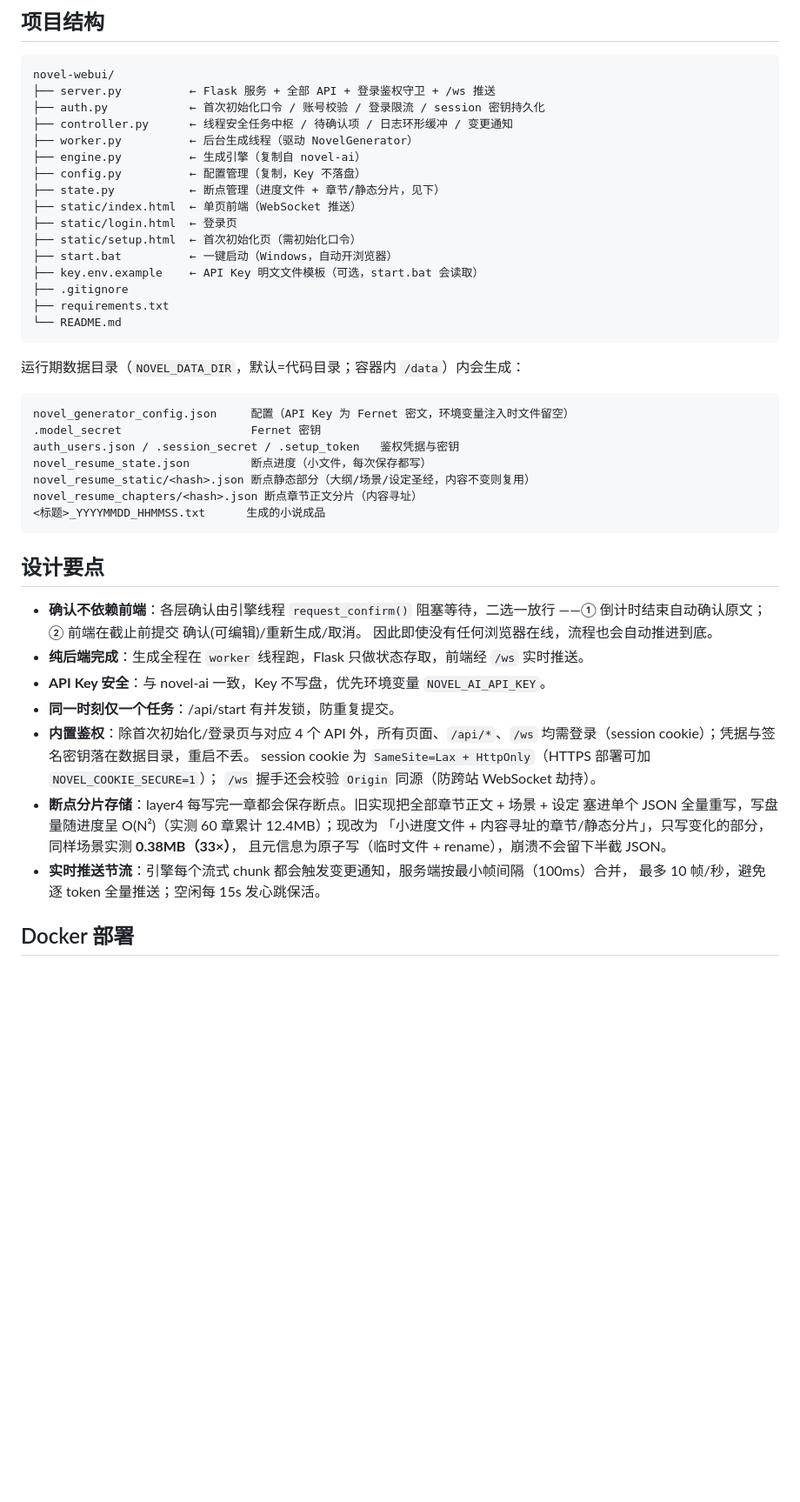
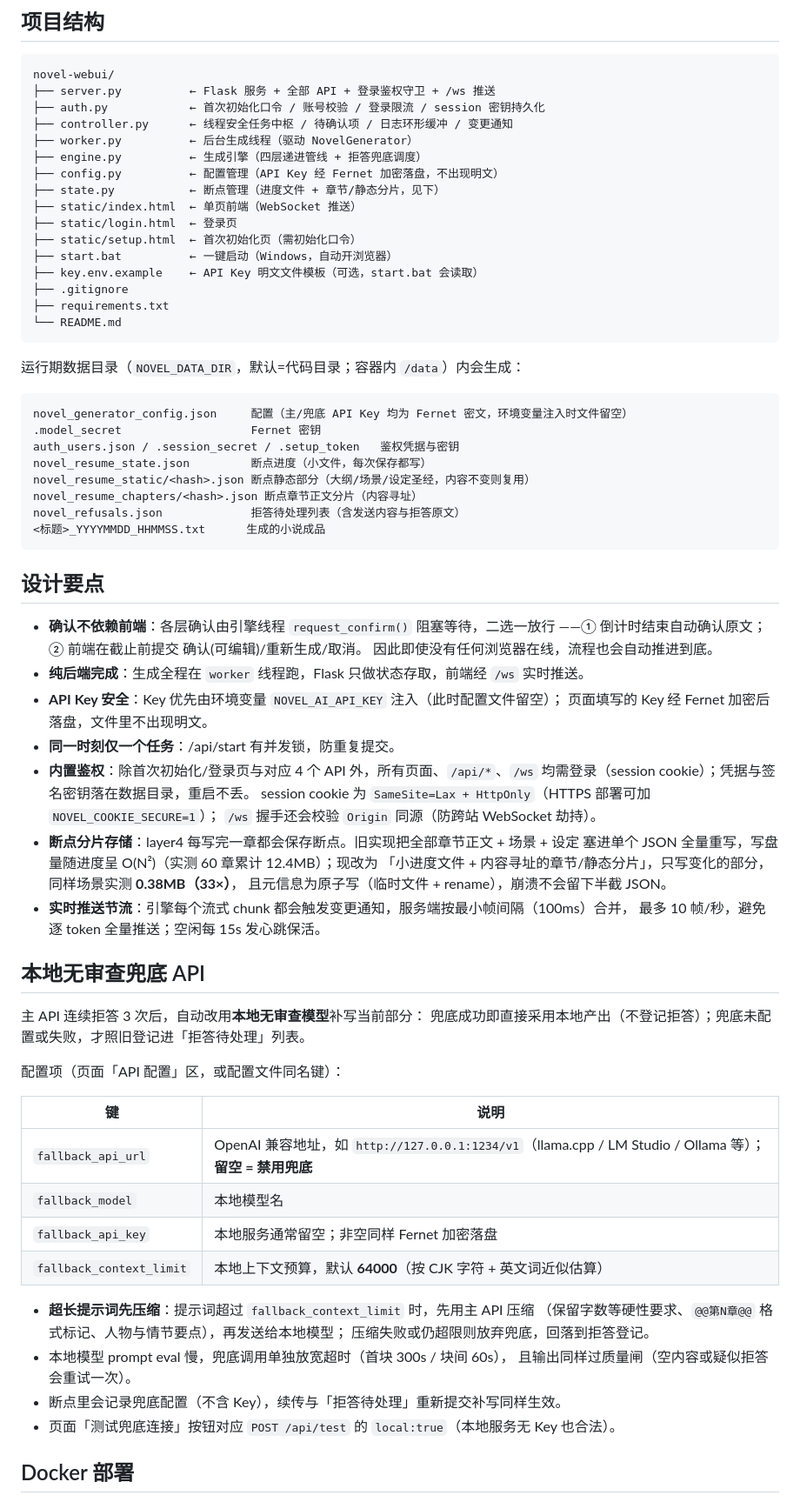
Before and after one commit to fz19870823/novel-webui, a Markdown page: README.md, the part around one of its changes. Shown at 87% size. GitHub-like rendering; blank space fills up the shorter version.

````diff
--- a/README.md
+++ b/README.md
@@ -90,8 +91,8 @@ novel-webui/
 ├── auth.py            ← 首次初始化口令 / 账号校验 / 登录限流 / session 密钥持久化
 ├── controller.py      ← 线程安全任务中枢 / 待确认项 / 日志环形缓冲 / 变更通知
 ├── worker.py          ← 后台生成线程（驱动 NovelGenerator）
-├── engine.py          ← 生成引擎（复制自 novel-ai）
-├── config.py          ← 配置管理（复制，Key 不落盘）
+├── engine.py          ← 生成引擎（四层递进管线 + 拒答兜底调度）
+├── config.py          ← 配置管理（API Key 经 Fernet 加密落盘，不出现明文）
 ├── state.py           ← 断点管理（进度文件 + 章节/静态分片，见下）
 ├── static/index.html  ← 单页前端（WebSocket 推送）
 ├── static/login.html  ← 登录页
@@ -106,12 +107,13 @@ novel-webui/
 运行期数据目录（`NOVEL_DATA_DIR`，默认=代码目录；容器内 `/data`）内会生成：
 
 ```
-novel_generator_config.json     配置（API Key 为 Fernet 密文，环境变量注入时文件留空）
+novel_generator_config.json     配置（主/兜底 API Key 均为 Fernet 密文，环境变量注入时文件留空）
 .model_secret                   Fernet 密钥
 auth_users.json / .session_secret / .setup_token   鉴权凭据与密钥
 novel_resume_state.json         断点进度（小文件，每次保存都写）
 novel_resume_static/<hash>.json 断点静态部分（大纲/场景/设定圣经，内容不变则复用）
 novel_resume_chapters/<hash>.json 断点章节正文分片（内容寻址）
+novel_refusals.json             拒答待处理列表（含发送内容与拒答原文）
 <标题>_YYYYMMDD_HHMMSS.txt      生成的小说成品
 ```
 
@@ -121,7 +123,8 @@ novel_resume_chapters/<hash>.json 断点章节正文分片（内容寻址）
   ——① 倒计时结束自动确认原文；② 前端在截止前提交 确认(可编辑)/重新生成/取消。
   因此即使没有任何浏览器在线，流程也会自动推进到底。
 - **纯后端完成**：生成全程在 `worker` 线程跑，Flask 只做状态存取，前端经 `/ws` 实时推送。
-- **API Key 安全**：与 novel-ai 一致，Key 不写盘，优先环境变量 `NOVEL_AI_API_KEY`。
+- **API Key 安全**：Key 优先由环境变量 `NOVEL_AI_API_KEY` 注入（此时配置文件留空）；
+  页面填写的 Key 经 Fernet 加密后落盘，文件里不出现明文。
 - **同一时刻仅一个任务**：/api/start 有并发锁，防重复提交。
 - **内置鉴权**：除首次初始化/登录页与对应 4 个 API 外，所有页面、`/api/*`、`/ws`
   均需登录（session cookie）；凭据与签名密钥落在数据目录，重启不丢。
@@ -133,6 +136,28 @@ novel_resume_chapters/<hash>.json 断点章节正文分片（内容寻址）
   且元信息为原子写（临时文件 + rename），崩溃不会留下半截 JSON。
 - **实时推送节流**：引擎每个流式 chunk 都会触发变更通知，服务端按最小帧间隔（100ms）合并，
   最多 10 帧/秒，避免逐 token 全量推送；空闲每 15s 发心跳保活。
+
+## 本地无审查兜底 API
+
+主 API 连续拒答 3 次后，自动改用**本地无审查模型**补写当前部分：
+兜底成功即直接采用本地产出（不登记拒答）；兜底未配置或失败，才照旧登记进「拒答待处理」列表。
+
+配置项（页面「API 配置」区，或配置文件同名键）：
+
+| 键 | 说明 |
+|---|---|
+| `fallback_api_url` | OpenAI 兼容地址，如 `http://127.0.0.1:1234/v1`（llama.cpp / LM Studio / Ollama 等）；**留空 = 禁用兜底** |
+| `fallback_model` | 本地模型名 |
+| `fallback_api_key` | 本地服务通常留空；非空同样 Fernet 加密落盘 |
+| `fallback_context_limit` | 本地上下文预算，默认 **64000**（按 CJK 字符 + 英文词近似估算） |
+
+- **超长提示词先压缩**：提示词超过 `fallback_context_limit` 时，先用主 API 压缩
+  （保留字数等硬性要求、`@@第N章@@` 格式标记、人物与情节要点），再发送给本地模型；
+  压缩失败或仍超限则放弃兜底，回落到拒答登记。
+- 本地模型 prompt eval 慢，兜底调用单独放宽超时（首块 300s / 块间 60s），
+  且输出同样过质量闸（空内容或疑似拒答会重试一次）。
+- 断点里会记录兜底配置（不含 Key），续传与「拒答待处理」重新提交补写同样生效。
+- 页面「测试兜底连接」按钮对应 `POST /api/test` 的 `local:true`（本地服务无 Key 也合法）。
 
 ## Docker 部署
 
````
Also changed, not shown: other parts of README.md (+13 -12 lines).
